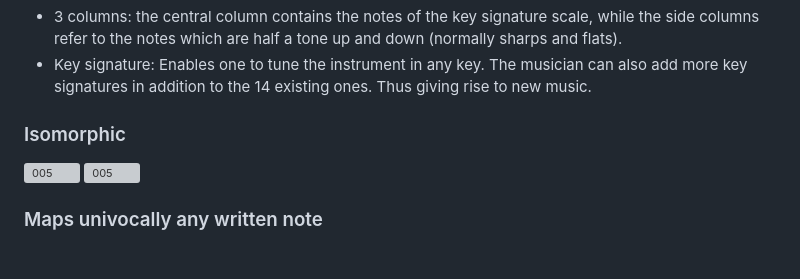
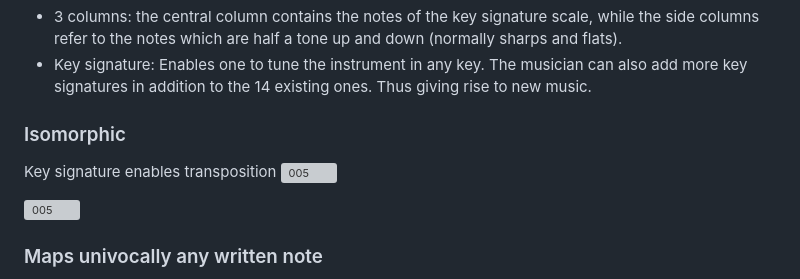
Before and after one commit to localaization/pentagrom, a Markdown page: README.md, the part around the change. Drawn GitHub-style; blank space fills up the shorter version; grey boxes are pictures that could not be loaded.

```diff
--- a/README.md
+++ b/README.md
@@ -46,6 +46,7 @@ musician can also add more key signatures in addition to the 14
 existing ones. Thus giving rise to new music.
 
 ### Isomorphic
+Key signature enables transposition
 <img width="344" alt="005" src="https://user-images.githubusercontent.com/1562701/220193566-1fe63fc1-7cda-4575-b6a4-133d422a5961.png">
 
 <img width="344" alt="005" src="https://user-images.githubusercontent.com/122649944/220493127-c6c024f5-466f-4073-8fbd-968b69f9da70.png">
```
